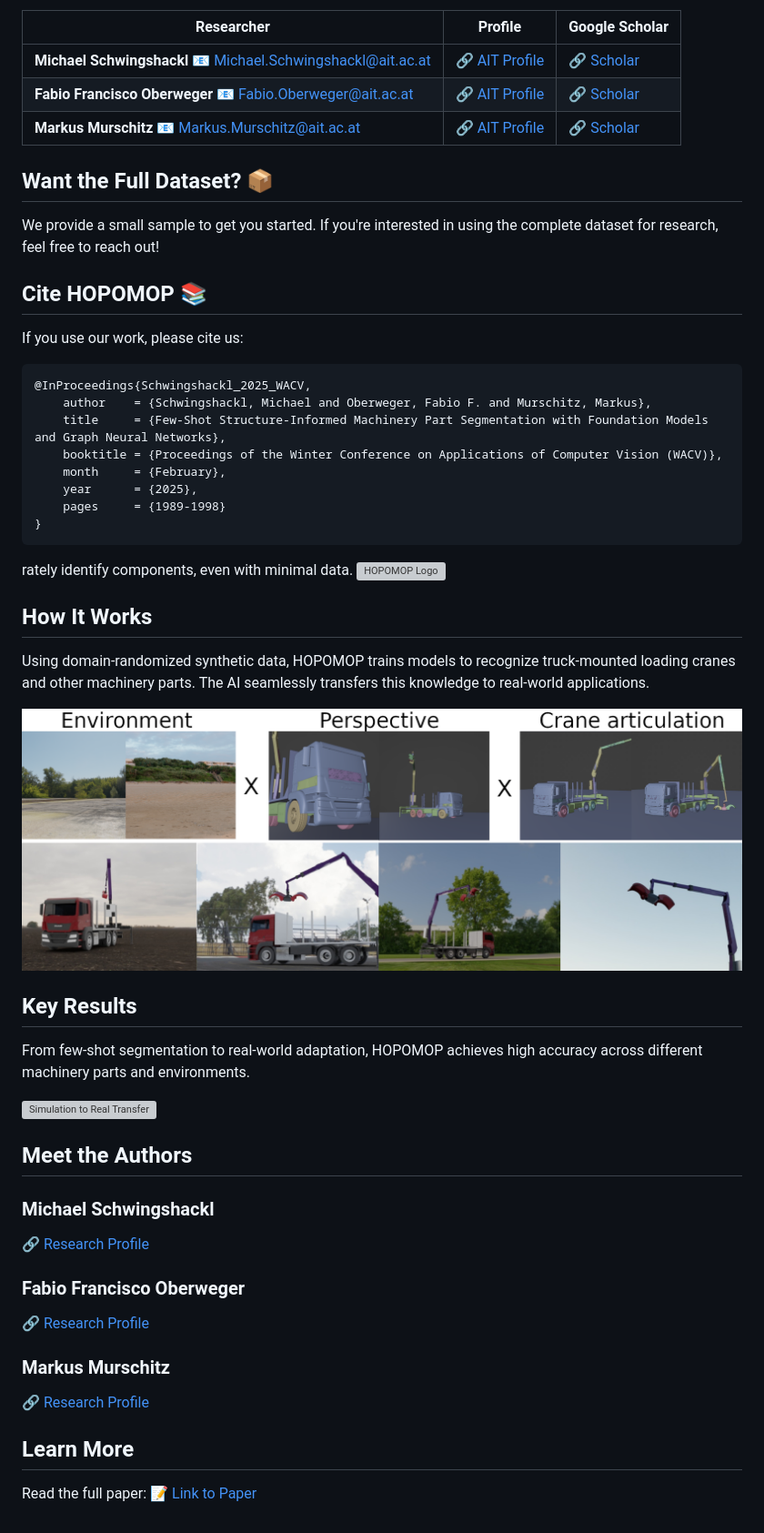
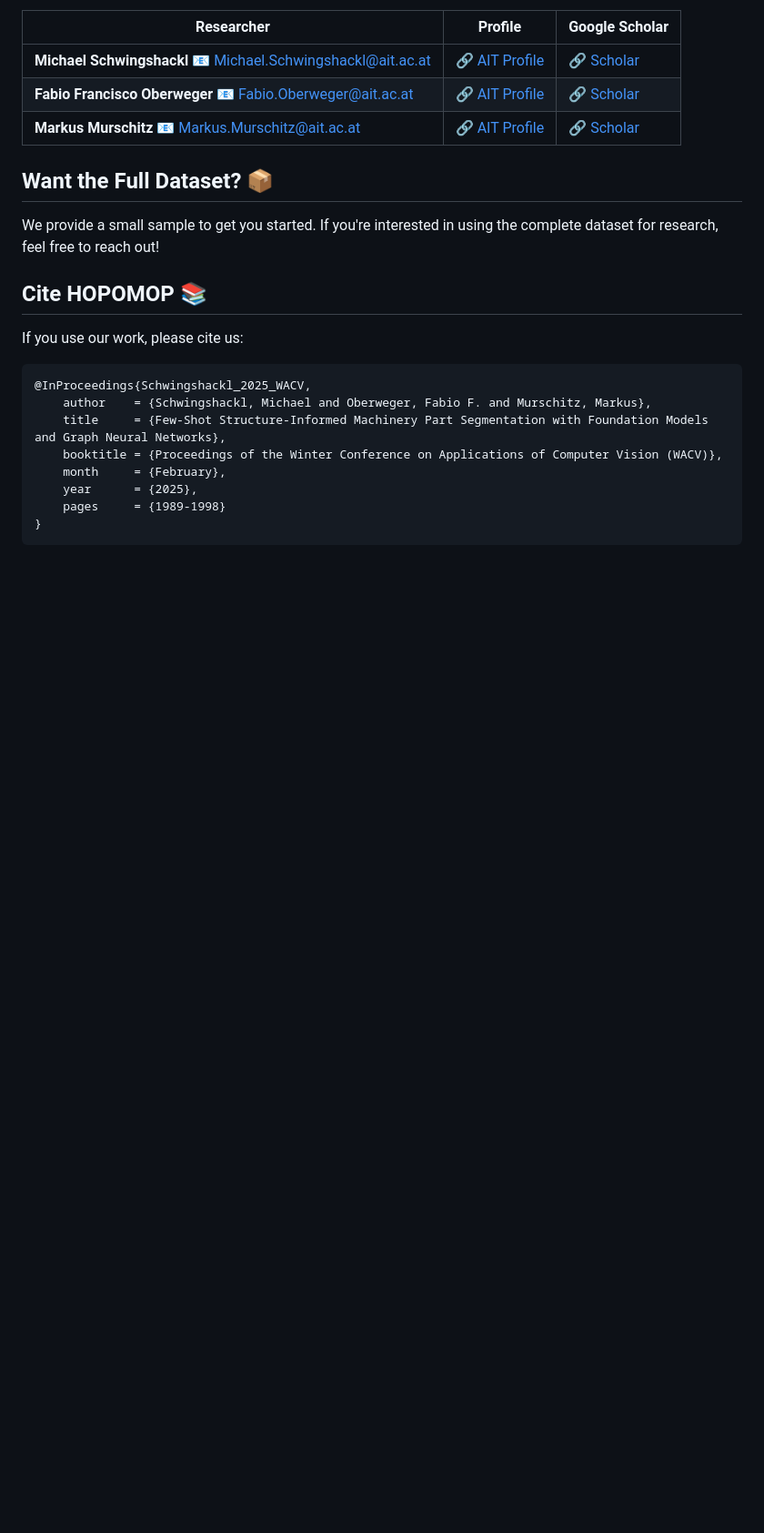
Before and after one commit to MichaelSchwingshacklAIT/MichaelSchwingshacklAIT.github.io, a Markdown page: index.md, the part around one of its changes. Shown at 91% size. GitHub-like rendering; blank space fills up the shorter version; grey boxes are pictures that could not be loaded.

````diff
--- a/index.md
+++ b/index.md
@@ -155,41 +93,3 @@ If you use our work, please cite us:
     pages     = {1989-1998}
 }
 ```
-
-rately identify components, even with minimal data.</p>
-            <img src="images/logo.png" alt="HOPOMOP Logo">
-        </div>
-        <div class="section">
-            <h2>How It Works</h2>
-            <p>Using domain-randomized synthetic data, HOPOMOP trains models to recognize truck-mounted loading cranes and other machinery parts. The AI seamlessly transfers this knowledge to real-world applications.</p>
-            <img src="images/domain_randomization.png" alt="Domain Randomization">
-        </div>
-        <div class="section">
-            <h2>Key Results</h2>
-            <p>From few-shot segmentation to real-world adaptation, HOPOMOP achieves high accuracy across different machinery parts and environments.</p>
-            <img src="images/sim_to_real.gif" alt="Simulation to Real Transfer">
-        </div>
-        <div class="section">
-            <h2>Meet the Authors</h2>
-            <div class="authors">
-                <div class="author">
-                    <h3>Michael Schwingshackl</h3>
-                    <a href="https://publications.ait.ac.at/de/persons/michael-schwingshackl">🔗 Research Profile</a>
-                </div>
-                <div class="author">
-                    <h3>Fabio Francisco Oberweger</h3>
-                    <a href="https://publications.ait.ac.at/de/persons/fabio.oberweger">🔗 Research Profile</a>
-                </div>
-                <div class="author">
-                    <h3>Markus Murschitz</h3>
-                    <a href="https://publications.ait.ac.at/de/persons/markus.murschitz">🔗 Research Profile</a>
-                </div>
-            </div>
-        </div>
-        <div class="section">
-            <h2>Learn More</h2>
-            <p>Read the full paper: <a href="https://arxiv.org/abs/2501.10080">📝 Link to Paper</a></p>
-        </div>
-    </div>
-</body>
-</html>
````
Also changed, not shown: other parts of index.md (+1 -63 lines).
